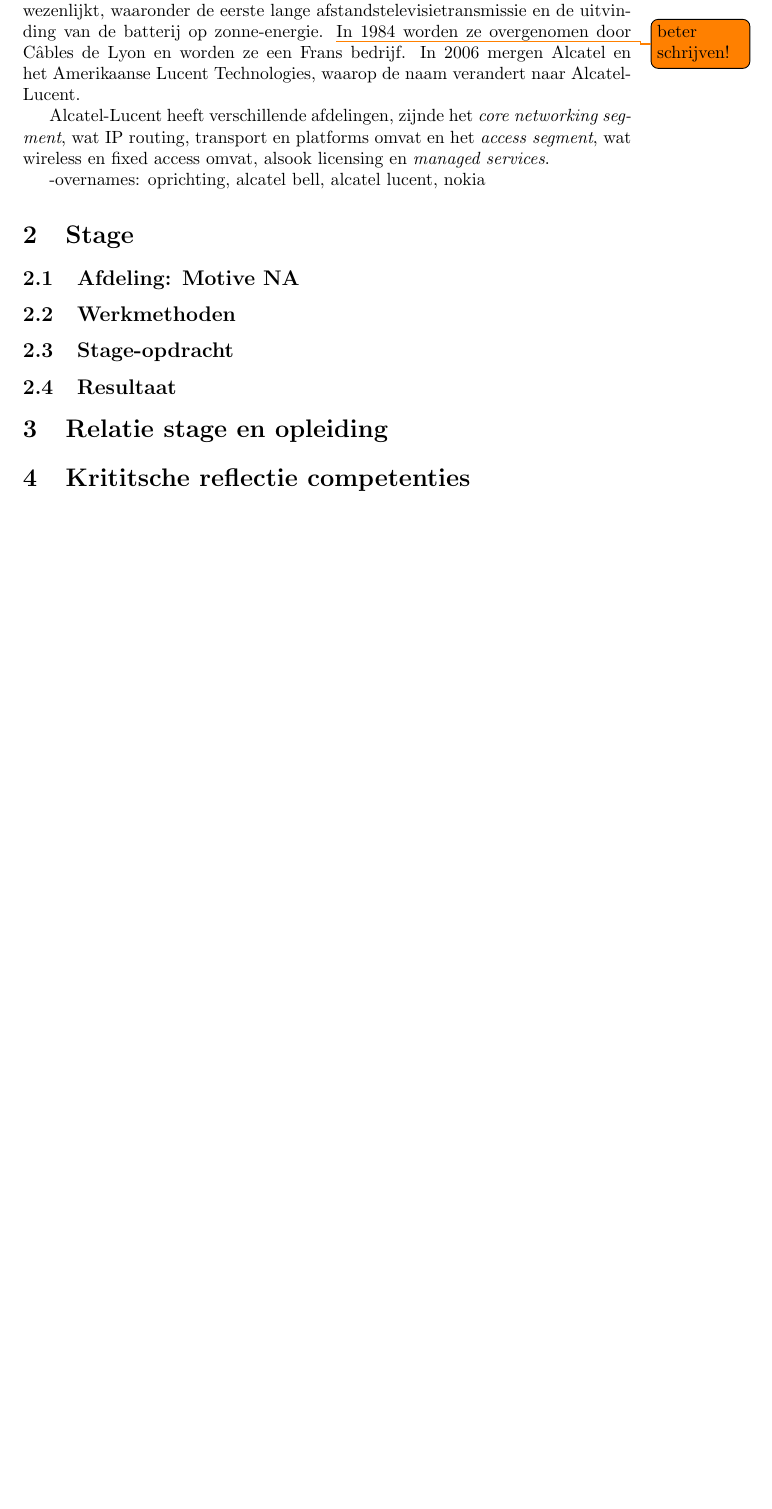
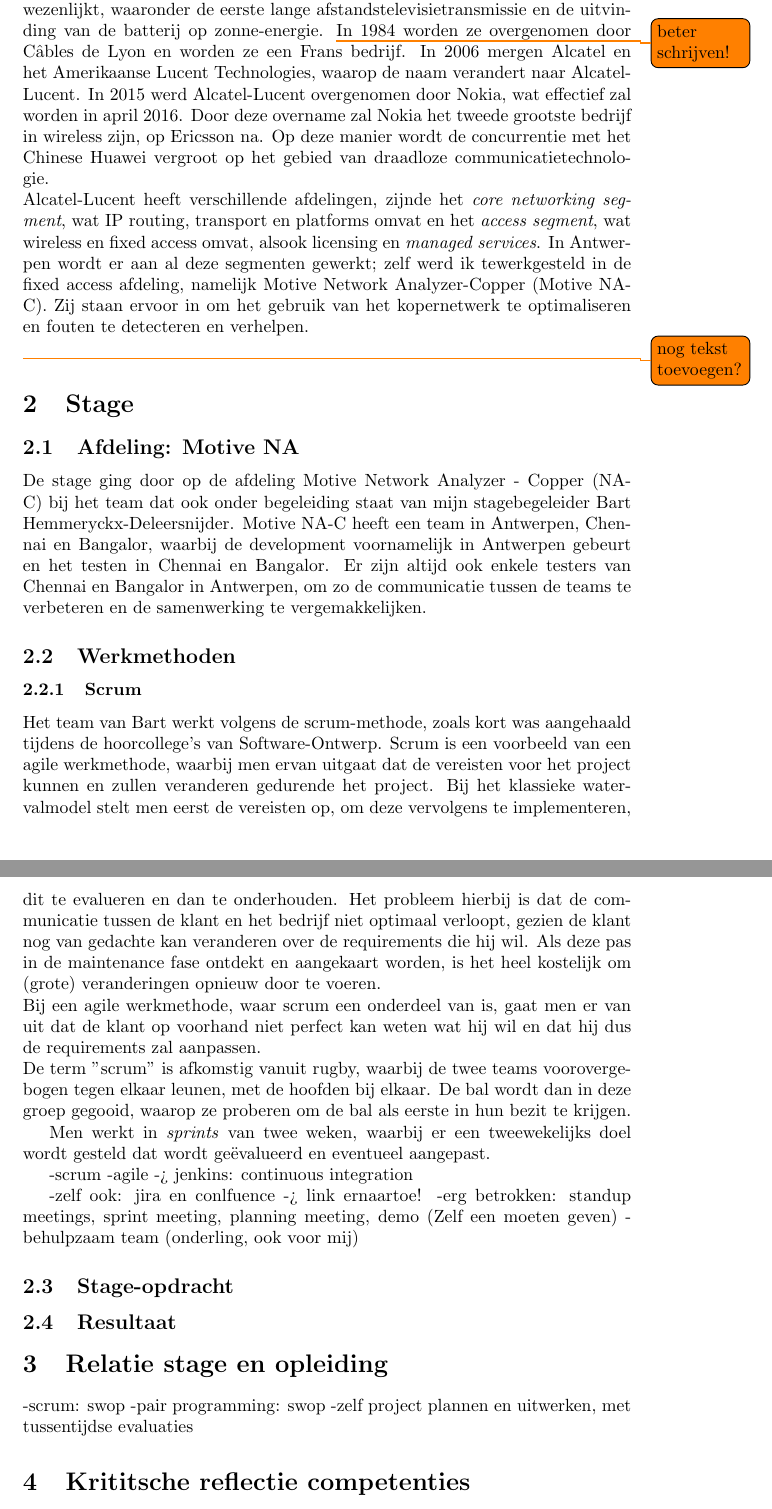
Before and after one commit to HelenaCat/Stageverslag, a LaTeX document (Stageverslag Helena Brekalo.tex): part of page 4 of 4 before the commit and two parts of pages 4 and 5 of 5 after it, the two joined at a grey line, cut so that both start at the same text, the shorter picture padded with empty space. Compiled offline with pdfLaTeX.

Commit message:
About Alcatel + Scrum

```diff
--- a/Stageverslag Helena Brekalo.tex
+++ b/Stageverslag Helena Brekalo.tex
@@ -62,23 +62,38 @@
 \clearpage
 
 \section{Het bedrijf: Alcatel-Lucent}
-Alcatel-Lucent is een Frans bedrijf met de hoofdzetel in Frankrijk en vestigingen in onder andere Frankrijk en Antwerpen. Alcatel kent een lange historie van overnames, met de meest recente overname die door Nokia, begin 2015.\\
-De eerste funderingen van Alcatel werden gelegd in 1869, met de opstart van Gray and Barton in Cleveland, Ohio. Een tien jaar later worden ze overgenomen door American Bell, wat in 1925 leidt tot het ontstaan van Bell Telephone Laboratories. In deze "Bell Labs" worden verschillende grote ontwikkelingen verwezenlijkt, waaronder de eerste lange afstandstelevisietransmissie en de uitvinding van de batterij op zonne-energie. \todo{beter schrijven!} In 1984 worden ze overgenomen door C\^ables de Lyon en worden ze een Frans bedrijf. In 2006 mergen Alcatel en het Amerikaanse Lucent Technologies, waarop de naam verandert naar Alcatel-Lucent.
+Alcatel-Lucent is een Frans bedrijf met de hoofdzetel in Frankrijk en vestigingen in Amerika, Azi\"e, Europa (met dus onder andere een vestiging in Antwerpen), het Midden-Oosten \\todo{hoofdletters?} en Afrika. Alcatel kent een lange historie van overnames, met de meest recente overname die door Nokia, begin 2015.\\
+De eerste funderingen van Alcatel werden gelegd in 1869, met de opstart van Gray and Barton in Cleveland, Ohio. Een tien jaar later worden ze overgenomen door American Bell, wat in 1925 leidt tot het ontstaan van Bell Telephone Laboratories. In deze "Bell Labs" worden verschillende grote ontwikkelingen verwezenlijkt, waaronder de eerste lange afstandstelevisietransmissie en de uitvinding van de batterij op zonne-energie. \todo{beter schrijven!} In 1984 worden ze overgenomen door C\^ables de Lyon en worden ze een Frans bedrijf. In 2006 mergen Alcatel en het Amerikaanse Lucent Technologies, waarop de naam verandert naar Alcatel-Lucent. In 2015 werd Alcatel-Lucent overgenomen door Nokia, wat effectief zal worden in april 2016. Door deze overname zal Nokia het tweede grootste bedrijf in wireless zijn, op Ericsson na. Op deze manier wordt de concurrentie met het Chinese Huawei vergroot op het gebied van draadloze communicatietechnologie.\\
+Alcatel-Lucent heeft verschillende afdelingen, zijnde het \textit{core networking segment}, wat IP routing, transport en platforms omvat en het \textit{access segment}, wat wireless en fixed access omvat, alsook licensing en \textit{managed services}. In Antwerpen wordt er aan al deze segmenten gewerkt; zelf werd ik tewerkgesteld in de fixed access afdeling, namelijk Motive Network Analyzer-Copper (Motive NA-C). Zij staan ervoor in om het gebruik van het kopernetwerk te optimaliseren en fouten te detecteren en verhelpen.\\ \todo{nog tekst toevoegen?}
 
-
-Alcatel-Lucent heeft verschillende afdelingen, zijnde het \textit{core networking segment}, wat IP routing, transport en platforms omvat en het \textit{access segment}, wat wireless en fixed access omvat, alsook licensing en \textit{managed services}.
-
-
--overnames: oprichting, alcatel bell, alcatel lucent, nokia
 
 \section{Stage}
 \subsection{Afdeling: Motive NA}
+De stage ging door op de afdeling Motive Network Analyzer - Copper (NA-C) bij het team dat ook onder begeleiding staat van mijn stagebegeleider Bart Hemmeryckx-Deleersnijder. Motive NA-C heeft een team in Antwerpen, Chennai en Bangalor, waarbij de development voornamelijk in Antwerpen gebeurt en het testen in Chennai en Bangalor. Er zijn altijd ook enkele testers van Chennai en Bangalor in Antwerpen, om zo de communicatie tussen de teams te verbeteren en de samenwerking te vergemakkelijken.
 \subsection{Werkmethoden}
+\subsubsection{Scrum}
+Het team van Bart werkt volgens de scrum-methode, zoals kort was aangehaald tijdens de hoorcollege's van Software-Ontwerp. Scrum is een voorbeeld van een agile werkmethode, waarbij men ervan uitgaat dat de vereisten voor het project kunnen en zullen veranderen gedurende het project. Bij het klassieke watervalmodel stelt men eerst de vereisten op, om deze vervolgens te implementeren, dit te evalueren en dan te onderhouden. Het probleem hierbij is dat de communicatie tussen de klant en het bedrijf
+niet optimaal verloopt, gezien de klant nog van gedachte kan veranderen over de requirements die hij wil. Als deze pas in de maintenance fase ontdekt en aangekaart worden, is het heel kostelijk om (grote) veranderingen opnieuw door te voeren.\\
+Bij een agile werkmethode, waar scrum een onderdeel van is, gaat men er van uit dat de klant op voorhand niet perfect kan weten wat hij wil en dat hij dus de requirements zal aanpassen.\\
+De term "scrum" is afkomstig vanuit rugby, waarbij de twee teams voorovergebogen tegen elkaar leunen, met de hoofden bij elkaar. De bal wordt dan in deze groep gegooid, waarop ze proberen om de bal als eerste in hun bezit te krijgen.
+
+
+Men werkt in \textit{sprints} van twee weken, waarbij er een tweewekelijks doel wordt gesteld dat wordt ge\"evalueerd en eventueel aangepast.
+
+-scrum
+-agile
+-> jenkins: continuous integration
+
+-zelf ook: jira en conlfuence -> link ernaartoe!
+-erg betrokken: standup meetings, sprint meeting, planning meeting, demo (Zelf een moeten geven)
+-behulpzaam team (onderling, ook voor mij)
 \subsection{Stage-opdracht}
 \subsection{Resultaat}
 
 \section{Relatie stage en opleiding}
-
+-scrum: swop
+-pair programming: swop
+-zelf project plannen en uitwerken, met tussentijdse evaluaties
 \section{Krititsche reflectie competenties}
 
 \section{Conclusie}
```
Also changed, not shown: Bronnen.txt (+1 -0 lines), Stageverslag Helena Brekalo.pdf, Stageverslag Helena Brekalo.tex (2 more changed lines), 4 other files.
